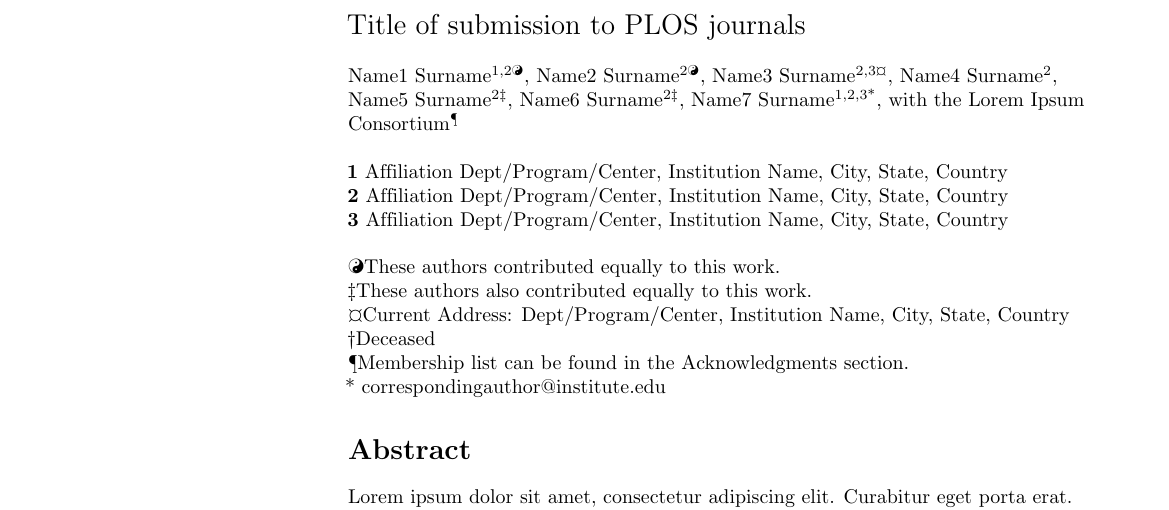
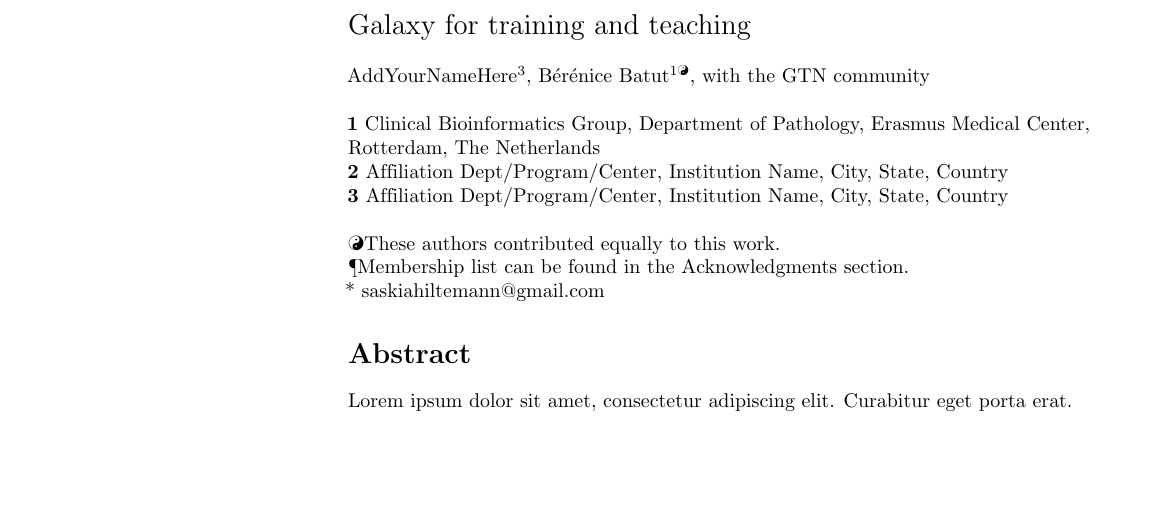
Before and after one commit to galaxyproject/GTN-community-paper-2020, a LaTeX document (gtn_paper.tex): part of page 1 of 4, cut at the place of the change, the shorter picture padded with empty space. Compiled offline with pdfLaTeX.

Commit message:
start adding content

```diff
--- a/plos_latex_template.tex
+++ b/gtn_paper.tex
@@ -178,27 +178,25 @@
 % Title must be 250 characters or less.
 \begin{flushleft}
 {\Large
-\textbf\newline{Title of submission to PLOS journals} % Please use "sentence case" for title and headings (capitalize only the first word in a title (or heading), the first word in a subtitle (or subheading), and any proper nouns).
+\textbf\newline{Galaxy for training and teaching} % Please use "sentence case" for title and headings (capitalize only the first word in a title (or heading), the first word in a subtitle (or subheading), and any proper nouns).
 }
 \newline
 % Insert author names, affiliations and corresponding author email (do not include titles, positions, or degrees).
 \\
-Name1 Surname\textsuperscript{1,2\Yinyang},
-Name2 Surname\textsuperscript{2\Yinyang},
-Name3 Surname\textsuperscript{2,3\textcurrency},
-Name4 Surname\textsuperscript{2},
-Name5 Surname\textsuperscript{2\ddag},
-Name6 Surname\textsuperscript{2\ddag},
-Name7 Surname\textsuperscript{1,2,3*},
-with the Lorem Ipsum Consortium\textsuperscript{\textpilcrow}
+%Saskia Hiltemann\textsuperscript{1,2\Yinyang\textpilcrow},
+%Helena Rasche\textsuperscript{2\Yinyang},
+AddYourNameHere\textsuperscript{3},
+%Name4 Surname\textsuperscript{2},
+%Name5 Surname\textsuperscript{2\ddag},
+%Name6 Surname\textsuperscript{2\ddag},
+Bérénice Batut\textsuperscript{1\Yinyang},
+with the GTN community
 \\
 \bigskip
-\textbf{1} Affiliation Dept/Program/Center, Institution Name, City, State, Country
-\\
-\textbf{2} Affiliation Dept/Program/Center, Institution Name, City, State, Country
-\\
-\textbf{3} Affiliation Dept/Program/Center, Institution Name, City, State, Country
-\\
+\textbf{1} Clinical Bioinformatics Group, Department of Pathology, Erasmus Medical Center, Rotterdam, The Netherlands \\
+\textbf{2} Affiliation Dept/Program/Center, Institution Name, City, State, Country \\
+\textbf{3} Affiliation Dept/Program/Center, Institution Name, City, State, Country \\
+%TODO: add your affiliation here
 \bigskip
 
 % Insert additional author notes using the symbols described below. Insert symbol callouts after author names as necessary.
@@ -210,21 +208,21 @@
 
 % Additional Equal Contribution Note
 % Also use this double-dagger symbol for special authorship notes, such as senior authorship.
-\ddag These authors also contributed equally to this work.
+%\ddag These authors also contributed equally to this work.
 
 % Current address notes
-\textcurrency Current Address: Dept/Program/Center, Institution Name, City, State, Country % change symbol to "\textcurrency a" if more than one current address note
+%\textcurrency Current Address: Dept/Program/Center, Institution Name, City, State, Country % change symbol to "\textcurrency a" if more than one current address note
 % \textcurrency b Insert second current address
 % \textcurrency c Insert third current address
 
 % Deceased author note
-\dag Deceased
+%\dag Deceased
 
 % Group/Consortium Author Note
 \textpilcrow Membership list can be found in the Acknowledgments section.
 
 % Use the asterisk to denote corresponding authorship and provide email address in note below.
-* correspondingauthor@institute.edu
+* saskiahiltemann@gmail.com
 
 \end{flushleft}
 % Please keep the abstract below 300 words
```
Also changed, not shown: Makefile (added), README.md (added), 1 other file.
